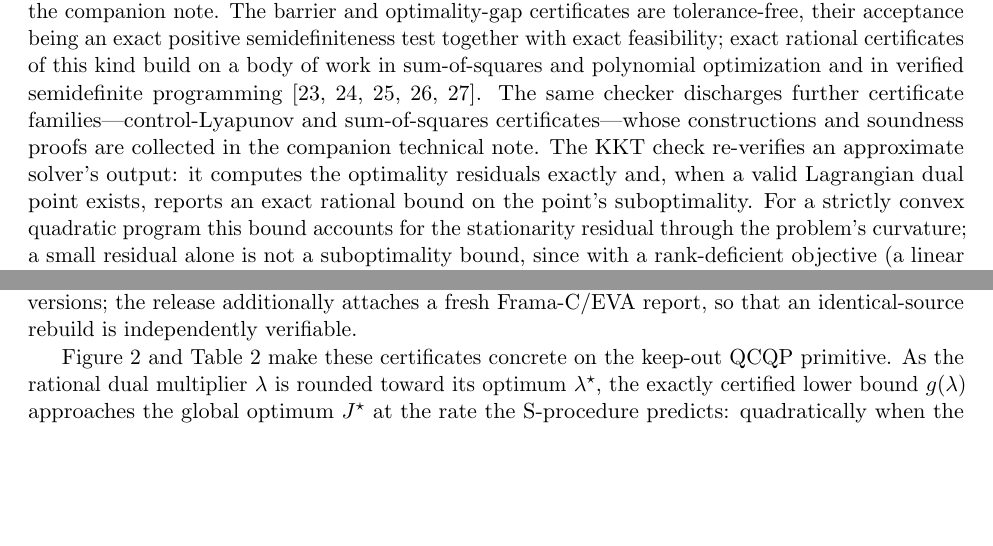
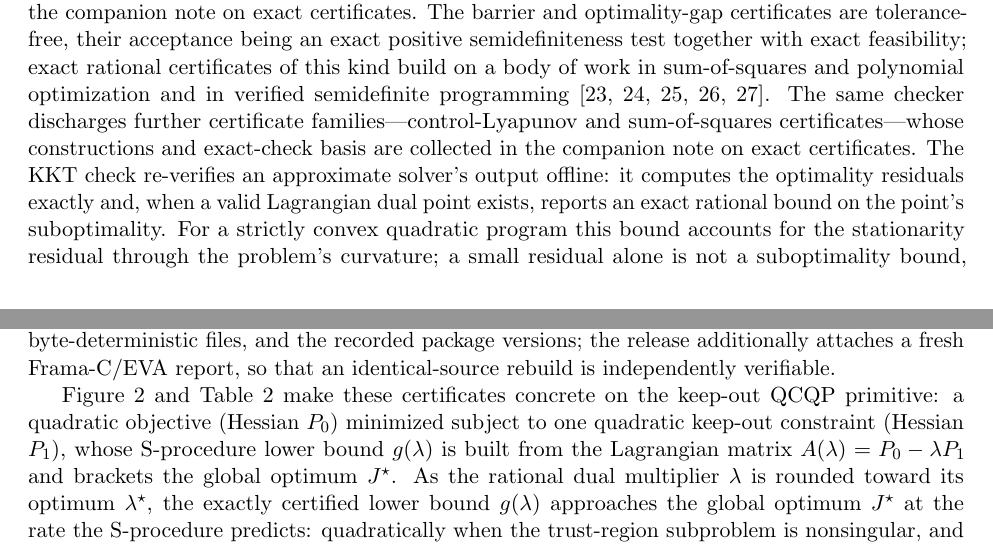
Before and after one commit to adi-oltean/podium, a LaTeX paper (docs/paper/main.tex): two parts of pages 3 and 4 of 12, joined at a grey line, cut so that both start at the same text, the shorter picture padded with empty space. Compiled offline with pdfLaTeX.

Commit message:
Paper: heal the post-cut seams flagged by the delta audit
A four-model audit read the delta of the previous cut and found no dangling refs
and confirmed every note-pointer resolves, but flagged two real seams and minor
items. Fixed:

- Over-cut (Grok + Gemini): the recovery figure and receipts referenced P0, P1,
  A(lambda) = P0 - lambda P1, g(lambda), and J* whose definitions had moved to the
  note. Restored a one-sentence anchor in Section 3 defining the keep-out QCQP
  matrices and the S-procedure bracket, so the exhibit stands alone; the full
  derivation stays in the note.
- Ambiguous pointers (Grok + Gemini): the paper said "companion note" for two
  different notes. Named them distinctly -- "companion note on exact certificates"
  (note.tex) and "companion note on numerical reproducibility"
  (numerical-reproducibility.md).
- online/offline tension (Gemini): the KKT check is now stated to re-verify solver
  output "offline", so "online" reads as modifying the solver, not the checker.
- soundness proofs -> exact-check basis (Fable): the note gives Lyapunov/SOS
  constructions on the shared exact-PSD basis, not standalone per-family proofs.
- Restored a brief seed-regeneration mention in Section 2.2 (the engineering point
  that golden vectors are not stored fixtures).
- numerical-reproducibility.md: seed snippet corrected to zlib.crc32(name.encode())
  to match the executable harness (Codex).

Paper compiles clean, 12 pages, zero undefined references.

```diff
--- a/docs/paper/main.tex
+++ b/docs/paper/main.tex
@@ -210,16 +211,16 @@ keep-out QCQP---a primitive of the docking geometry, not yet wired into the
 full-horizon planner---through the S-procedure~\cite{yakubovich1971,polik2007}
 and its trust-region special case~\cite{moresorensen1983}; the derivation, the
 hard (singular) case, and the multi-constraint extension are given in the companion
-note. The
+note on exact certificates. The
 barrier and optimality-gap certificates are tolerance-free, their acceptance
 being an exact positive semidefiniteness test together with exact feasibility;
 exact rational certificates of this kind build on a body of work in
 sum-of-squares and polynomial optimization and in verified semidefinite
 programming~\cite{parrilo2003,lasserre2001,kaltofen2012,peyrl2008,davis2022}. The
 same checker discharges further certificate families---control-Lyapunov and
-sum-of-squares certificates---whose constructions and soundness proofs are
-collected in the companion technical note.
-The KKT check re-verifies an approximate solver's output: it computes the
+sum-of-squares certificates---whose constructions and exact-check basis are
+collected in the companion note on exact certificates.
+The KKT check re-verifies an approximate solver's output offline: it computes the
 optimality residuals exactly and, when a valid Lagrangian dual point exists,
 reports an exact rational bound on the point's suboptimality. For a strictly
 convex quadratic program this bound accounts for the stationarity residual
@@ -243,7 +244,10 @@ release additionally attaches a fresh Frama-C/EVA report, so that an
 identical-source rebuild is independently verifiable.
 
 Figure~\ref{fig:recovery} and Table~\ref{tab:receipts} make these certificates
-concrete on the keep-out QCQP primitive. As the rational dual multiplier
+concrete on the keep-out QCQP primitive: a quadratic objective (Hessian $P_0$)
+minimized subject to one quadratic keep-out constraint (Hessian $P_1$), whose
+S-procedure lower bound $g(\lambda)$ is built from the Lagrangian matrix
+$A(\lambda) = P_0 - \lambda P_1$ and brackets the global optimum $J^\star$. As the rational dual multiplier
 $\lambda$ is rounded toward its optimum $\lambda^\star$, the exactly certified
 lower bound $g(\lambda)$ approaches the global optimum $J^\star$ at the rate the
 S-procedure predicts: quadratically when the trust-region subproblem is
```
Also changed, not shown: docs/numerical-reproducibility.md (+1 -1 lines), docs/paper/podium-paper.pdf, docs/paper/main.tex (5 more changed lines).
